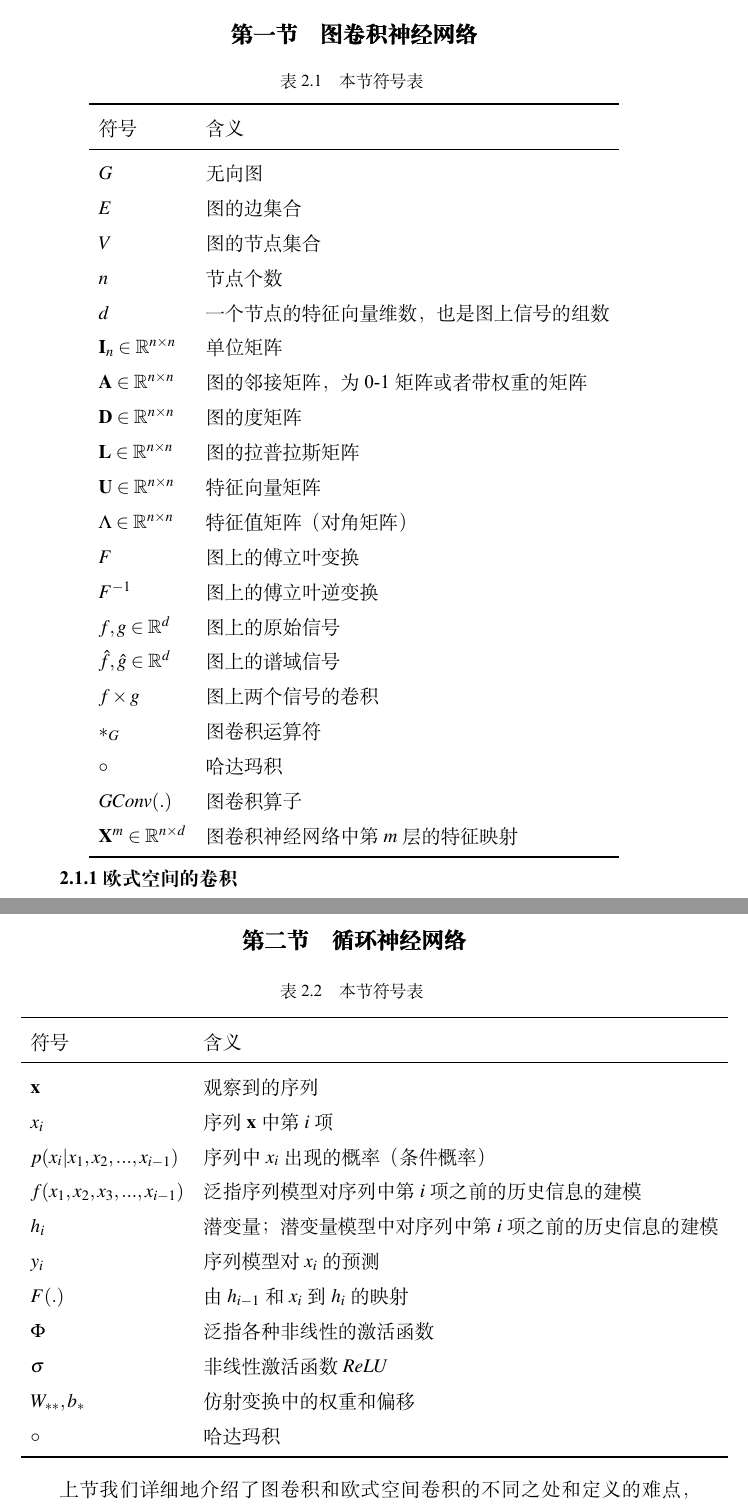
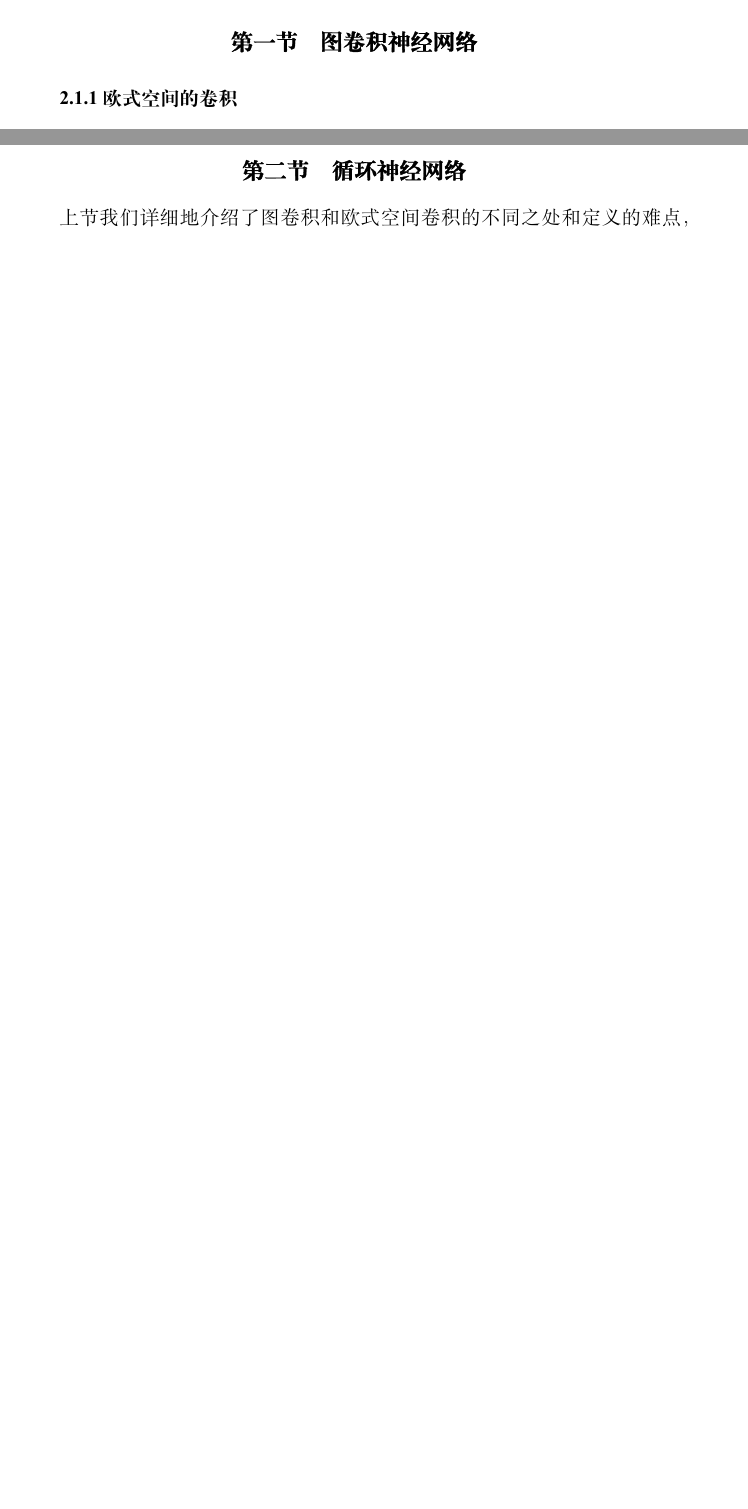
Before and after one commit to Camel-Prince/-, a LaTeX thesis (main.tex, which reads manual.tex): two parts of pages 11 and 16 of 30 before the commit and two parts of pages 10 and 14 of 28 after it, joined at a grey line, cut so that both start at the same text, the shorter picture padded with empty space. Compiled offline with XeLaTeX; a missing font is replaced by an installed copy or a similar font; a LaTeX package or settings file that is missing is left out.

Commit message:
改为doc版写作

```diff
--- a/manual.tex
+++ b/manual.tex
@@ -79,37 +79,37 @@
 \chapter{理论基础} \label{chpt:B}
   \section{图卷积神经网络} \label{sec:B1}
   % GCN部分的符号表
-  \begin{center}
-    \tablecaption{本节符号表}
-    \begin{tabular}{ll}
-      \toprule
-      符号 & 含义\\
-      \midrule
-      $G$ & 无向图 \\
-      $E$ & 图的边集合 \\
-      $V$ & 图的节点集合 \\
-      $n$ & 节点个数 \\
-      $d$ & 一个节点的特征向量维数，也是图上信号的组数 \\
-      $\mathbf{I}_n\in \mathbb{R}^{n \times n}$ & 单位矩阵 \\
-      $\mathbf{A} \in \mathbb{R}^{n \times n}$ & 图的邻接矩阵，为0-1矩阵或者带权重的矩阵 \\
-      $\mathbf{D}\in \mathbb{R}^{n \times n}$ & 图的度矩阵 \\
-      $\mathbf{L}\in \mathbb{R}^{n \times n}$ & 图的拉普拉斯矩阵 \\
-      % $\mathnormal{u}_i \in \mathbb{R}^{n}$ & $\mathbf{L}$的第$i$个特征向量 \\
-      $\mathbf{U}\in \mathbb{R}^{n \times n}$ & 特征向量矩阵 \\
-      % $\lambda_i \in \mathbb{R}$ & $\mathbf{L}$的第$i$个特征值 \\
-      $\Lambda\in \mathbb{R}^{n \times n}$ & 特征值矩阵（对角矩阵）\\
-      $F$ & 图上的傅立叶变换 \\
-      $F^{-1}$ & 图上的傅立叶逆变换 \\
-      $f,g \in \mathbb{R}^{d}$ & 图上的原始信号 \\
-      $\hat{f}, \hat{g}\in \mathbb{R}^{d}$ & 图上的谱域信号 \\
-      $f \times g$ & 图上两个信号的卷积 \\
-      $*_{G}$ & 图卷积运算符 \\
-      $\circ$ & 哈达玛积 \\
-      $GConv(.)$ & 图卷积算子 \\
-      $\mathbf{X}^{m}\in \mathbb{R}^{n \times d}$ & 图卷积神经网络中第$m$层的特征映射 \\
-      \bottomrule
-    \end{tabular}
-  \end{center}
+  % \begin{center}
+  %   \tablecaption{本节符号表}
+  %   \begin{tabular}{ll}
+  %     \toprule
+  %     符号 & 含义\\
+  %     \midrule
+  %     $G$ & 无向图 \\
+  %     $E$ & 图的边集合 \\
+  %     $V$ & 图的节点集合 \\
+  %     $n$ & 节点个数 \\
+  %     $d$ & 一个节点的特征向量维数，也是图上信号的组数 \\
+  %     $\mathbf{I}_n\in \mathbb{R}^{n \times n}$ & 单位矩阵 \\
+  %     $\mathbf{A} \in \mathbb{R}^{n \times n}$ & 图的邻接矩阵，为0-1矩阵或者带权重的矩阵 \\
+  %     $\mathbf{D}\in \mathbb{R}^{n \times n}$ & 图的度矩阵 \\
+  %     $\mathbf{L}\in \mathbb{R}^{n \times n}$ & 图的拉普拉斯矩阵 \\
+  %     % $\mathnormal{u}_i \in \mathbb{R}^{n}$ & $\mathbf{L}$的第$i$个特征向量 \\
+  %     $\mathbf{U}\in \mathbb{R}^{n \times n}$ & 特征向量矩阵 \\
+  %     % $\lambda_i \in \mathbb{R}$ & $\mathbf{L}$的第$i$个特征值 \\
+  %     $\Lambda\in \mathbb{R}^{n \times n}$ & 特征值矩阵（对角矩阵）\\
+  %     $F$ & 图上的傅立叶变换 \\
+  %     $F^{-1}$ & 图上的傅立叶逆变换 \\
+  %     $f,g \in \mathbb{R}^{d}$ & 图上的原始信号 \\
+  %     $\hat{f}, \hat{g}\in \mathbb{R}^{d}$ & 图上的谱域信号 \\
+  %     $f \times g$ & 图上两个信号的卷积 \\
+  %     $*_{G}$ & 图卷积运算符 \\
+  %     $\circ$ & 哈达玛积 \\
+  %     $GConv(.)$ & 图卷积算子 \\
+  %     $\mathbf{X}^{m}\in \mathbb{R}^{n \times d}$ & 图卷积神经网络中第$m$层的特征映射 \\
+  %     \bottomrule
+  %   \end{tabular}
+  % \end{center}
   % GCN的理论推导
 
   \textbf{2.1.1 欧式空间的卷积}
@@ -280,25 +281,25 @@
   \section{循环神经网络} \label{sec:B2}
       % RNN部分的符号表
-      \begin{center}
-        \tablecaption{本节符号表}
-        \begin{tabular}{ll}
-          \toprule
-          符号 & 含义\\
-          \midrule
-          $\mathbf{x}$ & 观察到的序列 \\
-          $x_i$ & 序列$\mathbf{x}$中第$i$项 \\
-          $p(x_i | x_1,x_2,...,x_{i-1})$ & 序列中$x_i$出现的概率（条件概率）\\
-          $f(x_1, x_2, x_3,...,x_{i-1})$ & 泛指序列模型对序列中第$i$项之前的历史信息的建模 \\
-          $h_i$ & 潜变量；潜变量模型中对序列中第$i$项之前的历史信息的建模 \\
-          $y_i$ & 序列模型对$x_i$的预测 \\
-          $F(.)$ & 由$h_{i-1}$和$x_i$到$h_i$的映射 \\
-          $\Phi$ & 泛指各种非线性的激活函数 \\
-          $\sigma$ & 非线性激活函数$ReLU$ \\
-          $W_{**}, b_{*}$ & 仿射变换中的权重和偏移 \\
-          $\circ$ & 哈达玛积 \\
-          \bottomrule
-        \end{tabular}
-      \end{center}
+      % \begin{center}
+      %   \tablecaption{本节符号表}
+      %   \begin{tabular}{ll}
+      %     \toprule
+      %     符号 & 含义\\
+      %     \midrule
+      %     $\mathbf{x}$ & 观察到的序列 \\
+      %     $x_i$ & 序列$\mathbf{x}$中第$i$项 \\
+      %     $p(x_i | x_1,x_2,...,x_{i-1})$ & 序列中$x_i$出现的概率（条件概率）\\
+      %     $f(x_1, x_2, x_3,...,x_{i-1})$ & 泛指序列模型对序列中第$i$项之前的历史信息的建模 \\
+      %     $h_i$ & 潜变量；潜变量模型中对序列中第$i$项之前的历史信息的建模 \\
+      %     $y_i$ & 序列模型对$x_i$的预测 \\
+      %     $F(.)$ & 由$h_{i-1}$和$x_i$到$h_i$的映射 \\
+      %     $\Phi$ & 泛指各种非线性的激活函数 \\
+      %     $\sigma$ & 非线性激活函数$ReLU$ \\
+      %     $W_{**}, b_{*}$ & 仿射变换中的权重和偏移 \\
+      %     $\circ$ & 哈达玛积 \\
+      %     \bottomrule
+      %   \end{tabular}
+      % \end{center}
 
       上节我们详细地介绍了图卷积和欧式空间卷积的不同之处和定义的难点，
       并讲述了本文关注的图卷积神经网络GCN中一阶近似图卷积(公式\ref{gcn_conv_4})的理论
```
Also changed, not shown: main.pdf, main.tex (line endings or trailing spaces), manual.tex (9 more changed lines), 10 other files.
